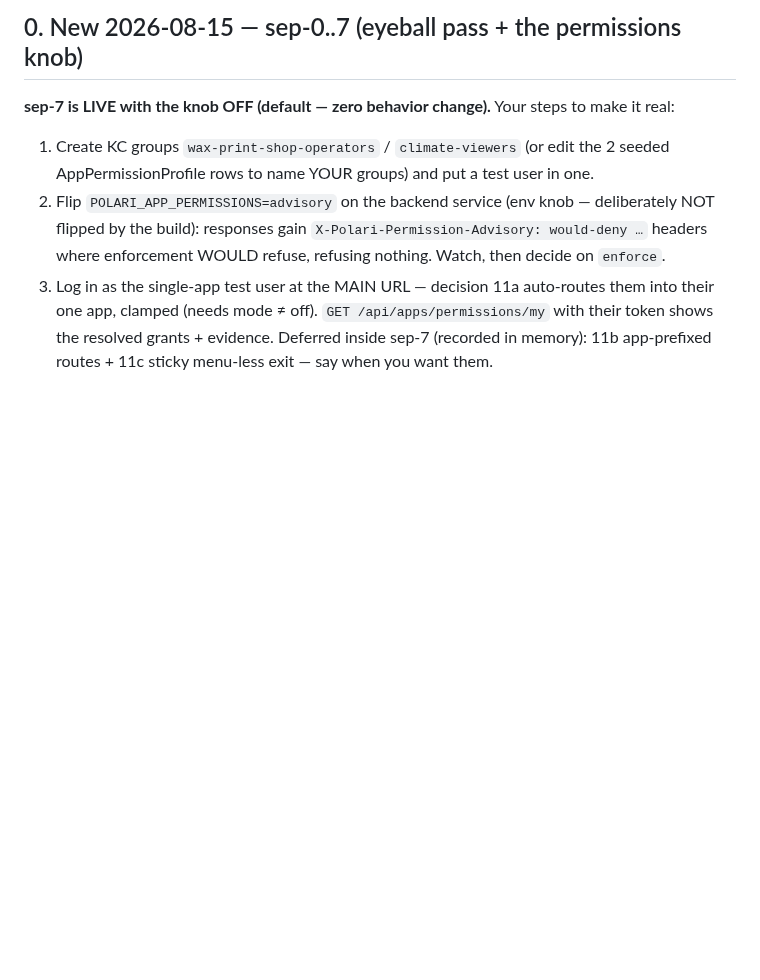
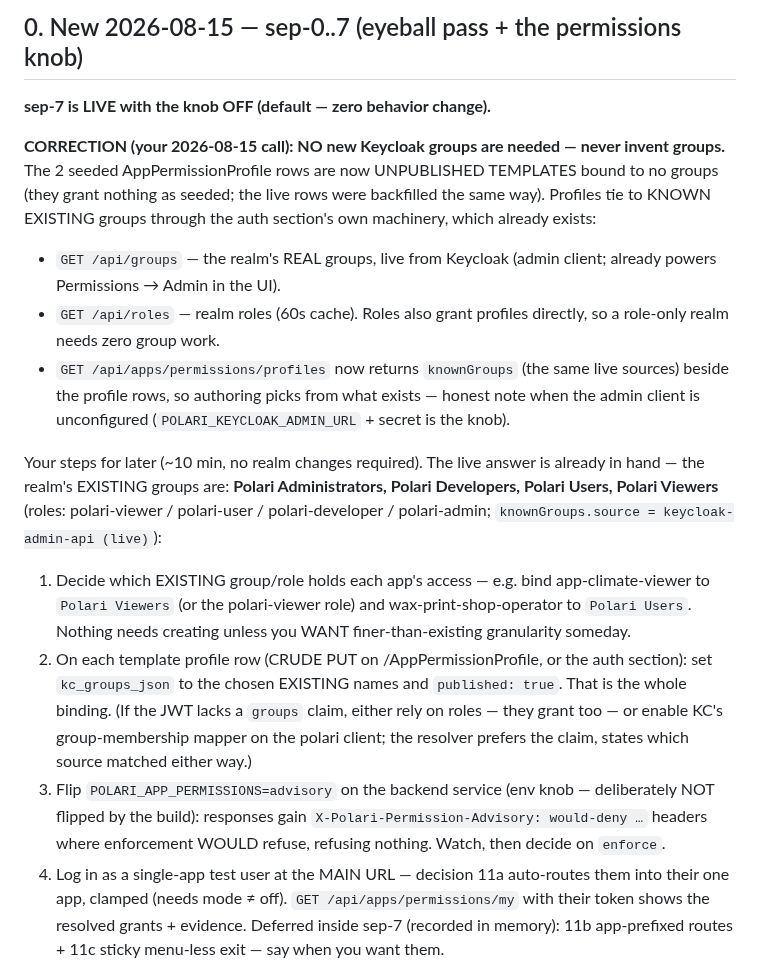
Before and after one commit to dausume/polari-suite, a Markdown page: TESTING_OWED.md, the part around the change. Rendered like a GitHub page; blank space fills up the shorter version.

Commit message:
sep-7 note rewritten: no new KC groups — bind templates to the realm's EXISTING groups (named live via knownGroups)
Co-Authored-By: Claude Fable 5 <noreply@anthropic.com>
Claude-Session: https://claude.ai/code/session_01ScGxLvaXAYcsaafogWYzbp

```diff
--- a/TESTING_OWED.md
+++ b/TESTING_OWED.md
@@ -3,16 +3,48 @@
 ## 0. New 2026-08-15 — sep-0..7 (eyeball pass + the permissions knob)
 
 **sep-7 is LIVE with the knob OFF (default — zero behavior change).**
-Your steps to make it real:
-1. Create KC groups `wax-print-shop-operators` / `climate-viewers`
-   (or edit the 2 seeded AppPermissionProfile rows to name YOUR
-   groups) and put a test user in one.
-2. Flip `POLARI_APP_PERMISSIONS=advisory` on the backend service
+
+**CORRECTION (your 2026-08-15 call): NO new Keycloak groups are
+needed — never invent groups.** The 2 seeded AppPermissionProfile
+rows are now UNPUBLISHED TEMPLATES bound to no groups (they grant
+nothing as seeded; the live rows were backfilled the same way).
+Profiles tie to KNOWN EXISTING groups through the auth section's
+own machinery, which already exists:
+
+- `GET /api/groups` — the realm's REAL groups, live from Keycloak
+  (admin client; already powers Permissions → Admin in the UI).
+- `GET /api/roles` — realm roles (60s cache). Roles also grant
+  profiles directly, so a role-only realm needs zero group work.
+- `GET /api/apps/permissions/profiles` now returns `knownGroups`
+  (the same live sources) beside the profile rows, so authoring
+  picks from what exists — honest note when the admin client is
+  unconfigured (`POLARI_KEYCLOAK_ADMIN_URL` + secret is the knob).
+
+Your steps for later (~10 min, no realm changes required).
+The live answer is already in hand — the realm's EXISTING groups
+are: **Polari Administrators, Polari Developers, Polari Users,
+Polari Viewers** (roles: polari-viewer / polari-user /
+polari-developer / polari-admin; `knownGroups.source =
+keycloak-admin-api (live)`):
+1. Decide which EXISTING group/role holds each app's access —
+   e.g. bind app-climate-viewer to `Polari Viewers` (or the
+   polari-viewer role) and wax-print-shop-operator to
+   `Polari Users`. Nothing needs creating unless you WANT
+   finer-than-existing granularity someday.
+2. On each template profile row (CRUDE PUT on
+   /AppPermissionProfile, or the auth section): set
+   `kc_groups_json` to the chosen EXISTING names and
+   `published: true`. That is the whole binding.
+   (If the JWT lacks a `groups` claim, either rely on roles —
+   they grant too — or enable KC's group-membership mapper on the
+   polari client; the resolver prefers the claim, states which
+   source matched either way.)
+3. Flip `POLARI_APP_PERMISSIONS=advisory` on the backend service
    (env knob — deliberately NOT flipped by the build): responses
    gain `X-Polari-Permission-Advisory: would-deny …` headers where
    enforcement WOULD refuse, refusing nothing. Watch, then decide
    on `enforce`.
-3. Log in as the single-app test user at the MAIN URL — decision
+4. Log in as a single-app test user at the MAIN URL — decision
    11a auto-routes them into their one app, clamped (needs mode ≠
    off). `GET /api/apps/permissions/my` with their token shows the
    resolved grants + evidence.
```
